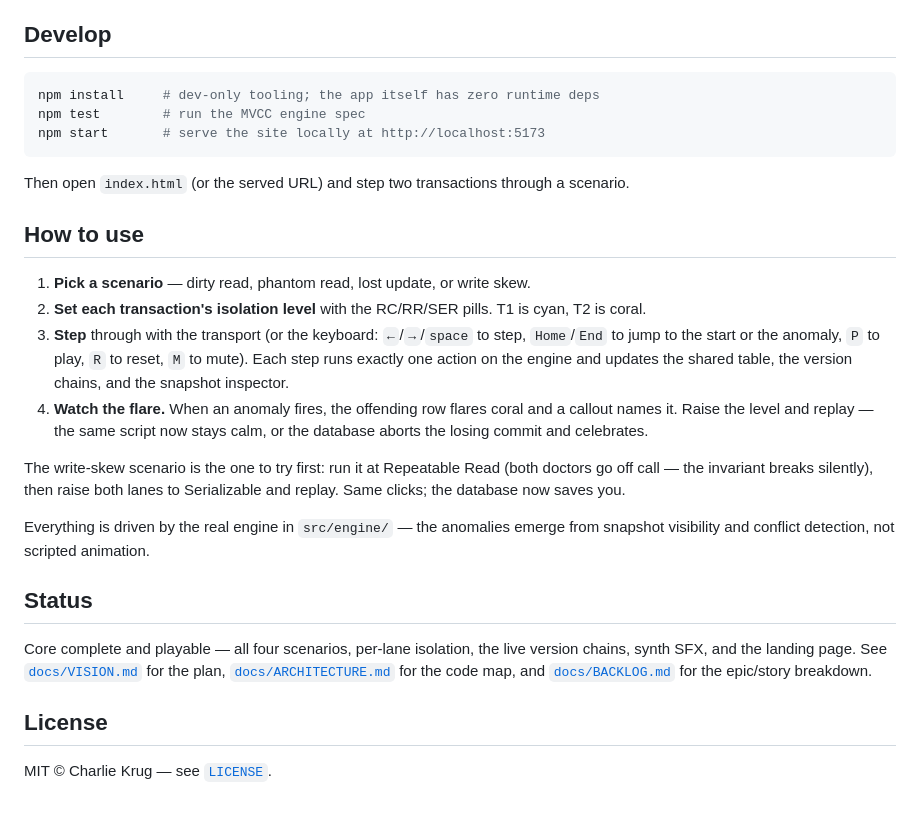
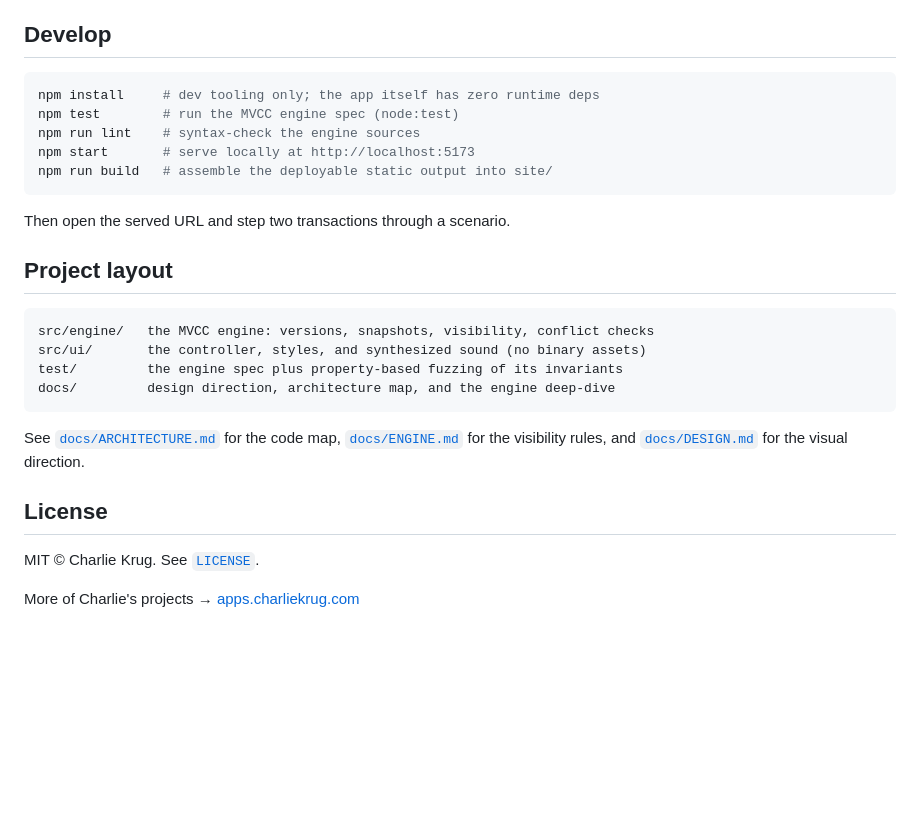
Before and after one commit to ctkrug/phantom-read, a Markdown page: README.md, the part around one of its changes. GitHub-like rendering; blank space fills up the shorter version.

````diff
--- a/README.md
+++ b/README.md
@@ -49,41 +90,30 @@ the model instead of being hard-coded animations.
 ## Develop
 
 ```bash
-npm install     # dev-only tooling; the app itself has zero runtime deps
-npm test        # run the MVCC engine spec
-npm start       # serve the site locally at http://localhost:5173
+npm install     # dev tooling only; the app itself has zero runtime deps
+npm test        # run the MVCC engine spec (node:test)
+npm run lint    # syntax-check the engine sources
+npm start       # serve locally at http://localhost:5173
+npm run build   # assemble the deployable static output into site/
 ```
 
-Then open `index.html` (or the served URL) and step two transactions through a
-scenario.
+Then open the served URL and step two transactions through a scenario.
 
-## How to use
+## Project layout
 
-1. **Pick a scenario** — dirty read, phantom read, lost update, or write skew.
-2. **Set each transaction's isolation level** with the RC/RR/SER pills. T1 is
-   cyan, T2 is coral.
-3. **Step** through with the transport (or the keyboard: `←`/`→`/`space` to step,
-   `Home`/`End` to jump to the start or the anomaly, `P` to play, `R` to reset,
-   `M` to mute). Each step runs exactly one action on the engine and updates the
-   shared table, the version chains, and the snapshot inspector.
-4. **Watch the flare.** When an anomaly fires, the offending row flares coral and
-   a callout names it. Raise the level and replay — the same script now stays
-   calm, or the database aborts the losing commit and celebrates.
+```
+src/engine/   the MVCC engine: versions, snapshots, visibility, conflict checks
+src/ui/       the controller, styles, and synthesized sound (no binary assets)
+test/         the engine spec plus property-based fuzzing of its invariants
+docs/         design direction, architecture map, and the engine deep-dive
+```
 
-The write-skew scenario is the one to try first: run it at Repeatable Read (both
-doctors go off call — the invariant breaks silently), then raise both lanes to
-Serializable and replay. Same clicks; the database now saves you.
-
-Everything is driven by the real engine in `src/engine/` — the anomalies emerge
-from snapshot visibility and conflict detection, not scripted animation.
-
-## Status
-
-Core complete and playable — all four scenarios, per-lane isolation, the live
-version chains, synth SFX, and the landing page. See [`docs/VISION.md`](docs/VISION.md)
-for the plan, [`docs/ARCHITECTURE.md`](docs/ARCHITECTURE.md) for the code map, and
-[`docs/BACKLOG.md`](docs/BACKLOG.md) for the epic/story breakdown.
+See [`docs/ARCHITECTURE.md`](docs/ARCHITECTURE.md) for the code map,
+[`docs/ENGINE.md`](docs/ENGINE.md) for the visibility rules, and
+[`docs/DESIGN.md`](docs/DESIGN.md) for the visual direction.
 
 ## License
 
-MIT © Charlie Krug — see [`LICENSE`](LICENSE).
+MIT © Charlie Krug. See [`LICENSE`](LICENSE).
+
+More of Charlie's projects → [apps.charliekrug.com](https://apps.charliekrug.com)
````
Also changed, not shown: other parts of README.md (+69 -28 lines).
